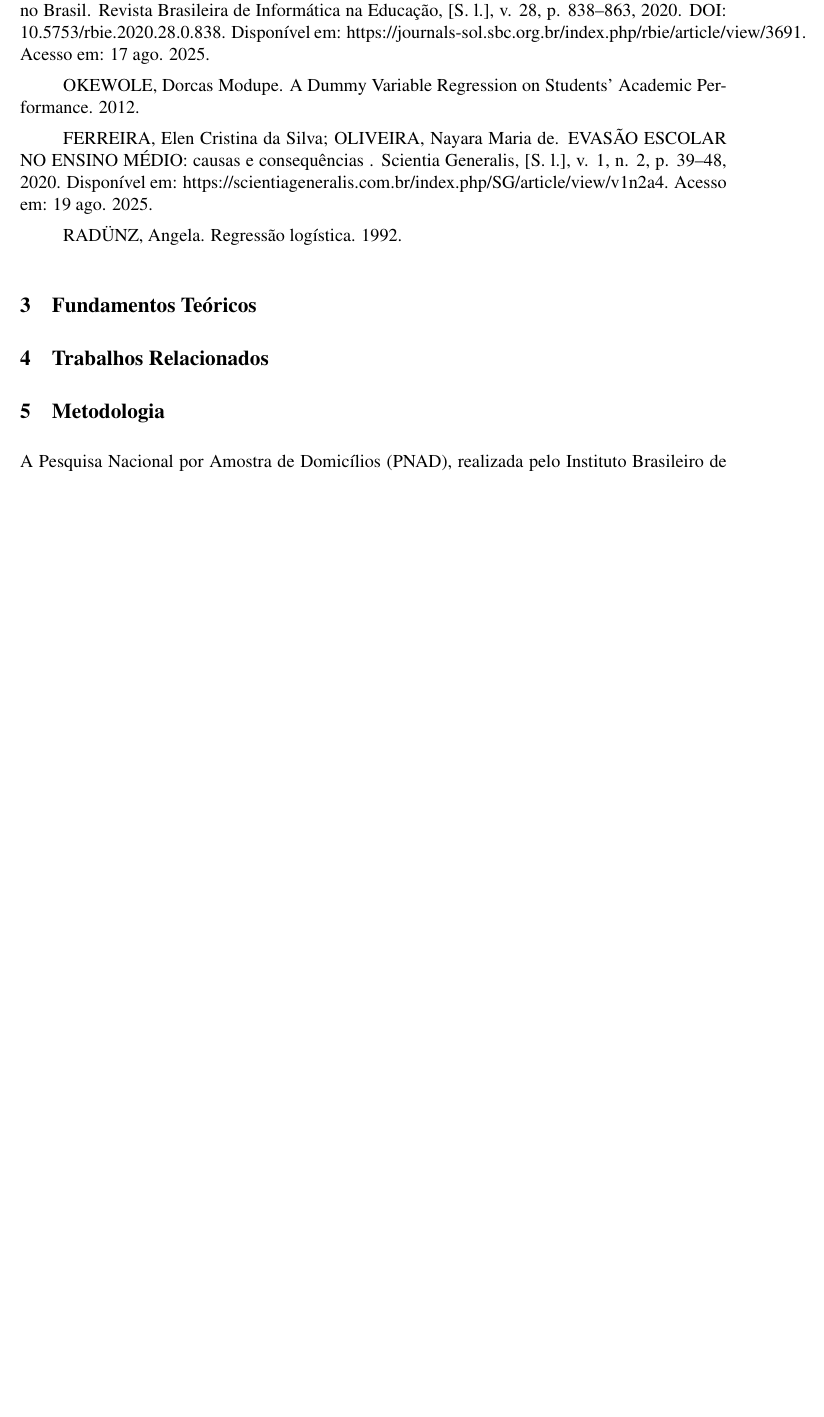
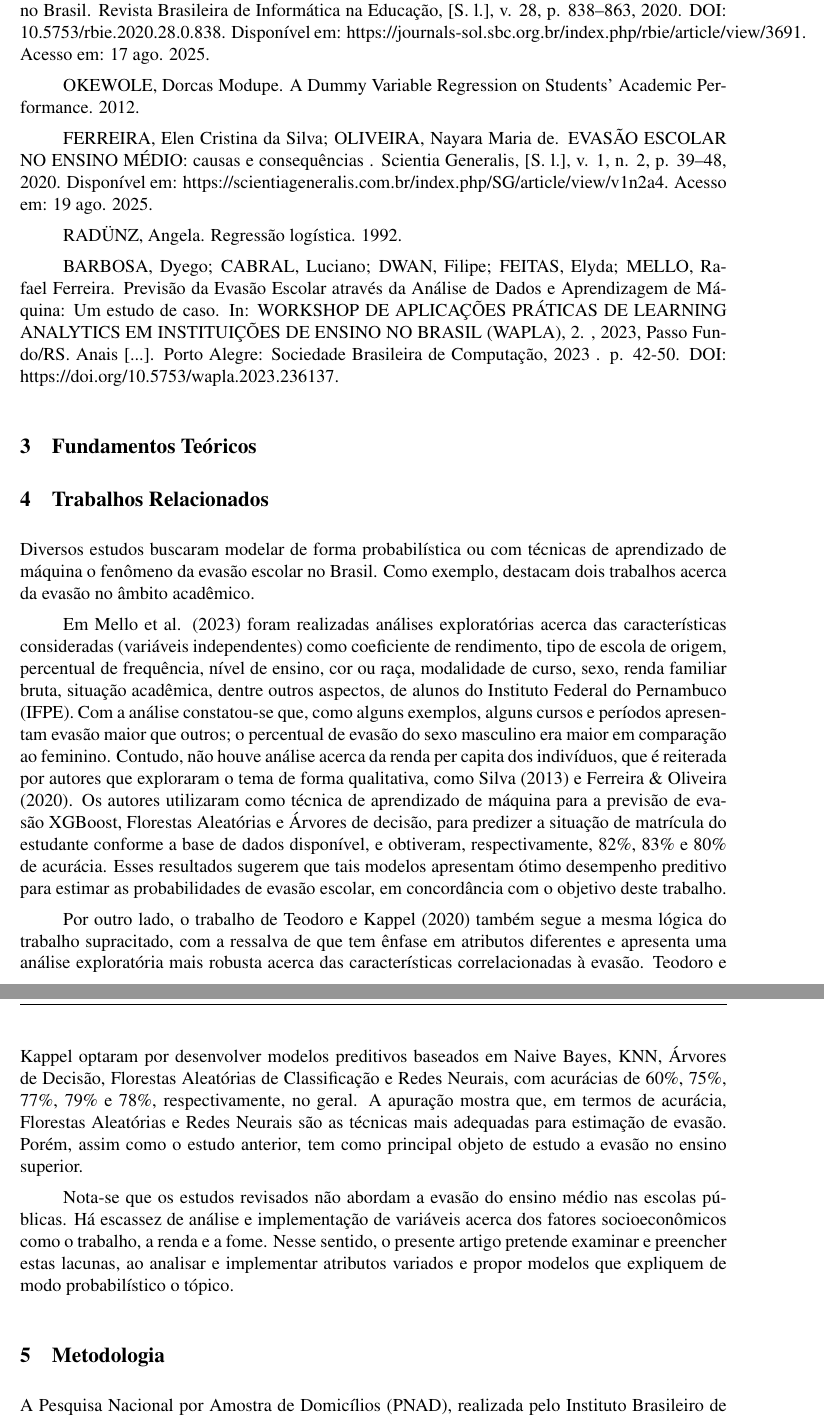
Before and after one commit to al3xandr3-bruno/artigo-evasao, a LaTeX document (myTemplate.tex): part of page 4 of 10 before the commit and two parts of pages 4 and 5 of 11 after it, the two joined at a grey line, cut so that both start at the same text, the shorter picture padded with empty space. Compiled offline with pdfLaTeX.

Commit message:
add seção trabalhos relacionados

```diff
--- a/myTemplate.tex
+++ b/myTemplate.tex
@@ -143,9 +143,18 @@ FERREIRA, Elen Cristina da Silva; OLIVEIRA, Nayara Maria de. EVASÃO ESCOLAR NO
 
 RADÜNZ, Angela. Regressão logística. 1992.
 
+BARBOSA, Dyego; CABRAL, Luciano; DWAN, Filipe; FEITAS, Elyda; MELLO, Rafael Ferreira. Previsão da Evasão Escolar através da Análise de Dados e Aprendizagem de Máquina: Um estudo de caso. In: WORKSHOP DE APLICAÇÕES PRÁTICAS DE LEARNING ANALYTICS EM INSTITUIÇÕES DE ENSINO NO BRASIL (WAPLA), 2. , 2023, Passo Fundo/RS. Anais [...]. Porto Alegre: Sociedade Brasileira de Computação, 2023 . p. 42-50. DOI: https://doi.org/10.5753/wapla.2023.236137.
+
 \section{Fundamentos Teóricos}
 
 \section{Trabalhos Relacionados}
+Diversos estudos buscaram modelar de forma probabilística ou com técnicas de aprendizado de máquina o fenômeno da evasão escolar no Brasil. Como exemplo, destacam dois trabalhos acerca da evasão no âmbito acadêmico.
+
+Em Mello et al. (2023) foram realizadas análises exploratórias acerca das características consideradas (variáveis independentes) como coeficiente de rendimento, tipo de escola de origem, percentual de frequência, nível de ensino, cor ou raça, modalidade de curso, sexo, renda familiar bruta, situação acadêmica, dentre outros aspectos, de alunos do Instituto Federal do Pernambuco (IFPE). Com a análise constatou-se que, como alguns exemplos, alguns cursos e períodos apresentam evasão maior que outros; o percentual de evasão do sexo masculino era maior em comparação ao feminino. Contudo, não houve análise acerca da renda per capita dos indivíduos, que é reiterada por autores que exploraram o tema de forma qualitativa, como Silva (2013) e Ferreira \& Oliveira (2020). Os autores utilizaram como técnica de aprendizado de máquina para a previsão de evasão XGBoost, Florestas Aleatórias e Árvores de decisão, para predizer a situação de matrícula do estudante conforme a base de dados disponível, e obtiveram, respectivamente, 82\%, 83\% e 80\% de acurácia. Esses resultados sugerem que tais modelos apresentam ótimo desempenho preditivo para estimar as probabilidades de evasão escolar, em concordância com o objetivo deste trabalho.
+
+Por outro lado, o trabalho de Teodoro e Kappel (2020) também segue a mesma lógica do trabalho supracitado, com a ressalva de que tem ênfase em atributos diferentes e apresenta uma análise exploratória mais robusta acerca das características correlacionadas à evasão. Teodoro e Kappel optaram por desenvolver modelos preditivos baseados em Naive Bayes, KNN, Árvores de Decisão, Florestas Aleatórias de Classificação e Redes Neurais, com acurácias de 60\%, 75\%, 77\%, 79\% e 78\%, respectivamente, no geral. A apuração mostra que, em termos de acurácia, Florestas Aleatórias e Redes Neurais são as técnicas mais adequadas para estimação de evasão. Porém, assim como o estudo anterior, tem como principal objeto de estudo a evasão no ensino superior.
+
+Nota-se que os estudos revisados não abordam a evasão do ensino médio nas escolas públicas. Há escassez de análise e implementação de variáveis acerca dos fatores socioeconômicos como o trabalho, a renda e a fome. Nesse sentido, o presente artigo pretende examinar e preencher estas lacunas, ao analisar e implementar atributos variados e propor modelos que expliquem de modo probabilístico o tópico.
 
 \section{Metodologia}
 A Pesquisa Nacional por Amostra de Domicílios (PNAD), realizada pelo Instituto Brasileiro de Geografia e Estatística (IBGE), é um conjunto de informações detalhadas sobre o cenário socioeconômico da sociedade brasileira. A partir dela, é possível extrair dados e informações das características gerais da população. A metodologia deste artigo consiste no processamento desses dados e a utilização de técnicas de aprendizado de máquina que possibilitem a previsão da probabilidade da evasão do aluno dadas as suas características de cunho social e econômico. Para tal, foram utilizadas as linguagens R, Python e a biblioteca Scikit-learn.
```
